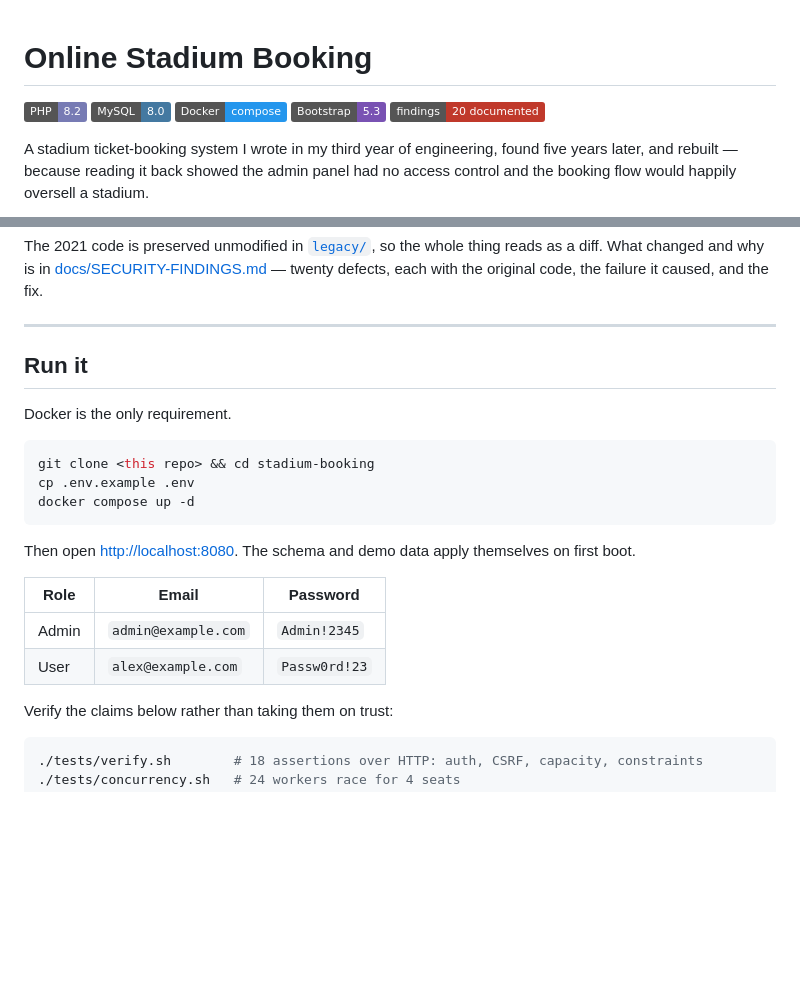
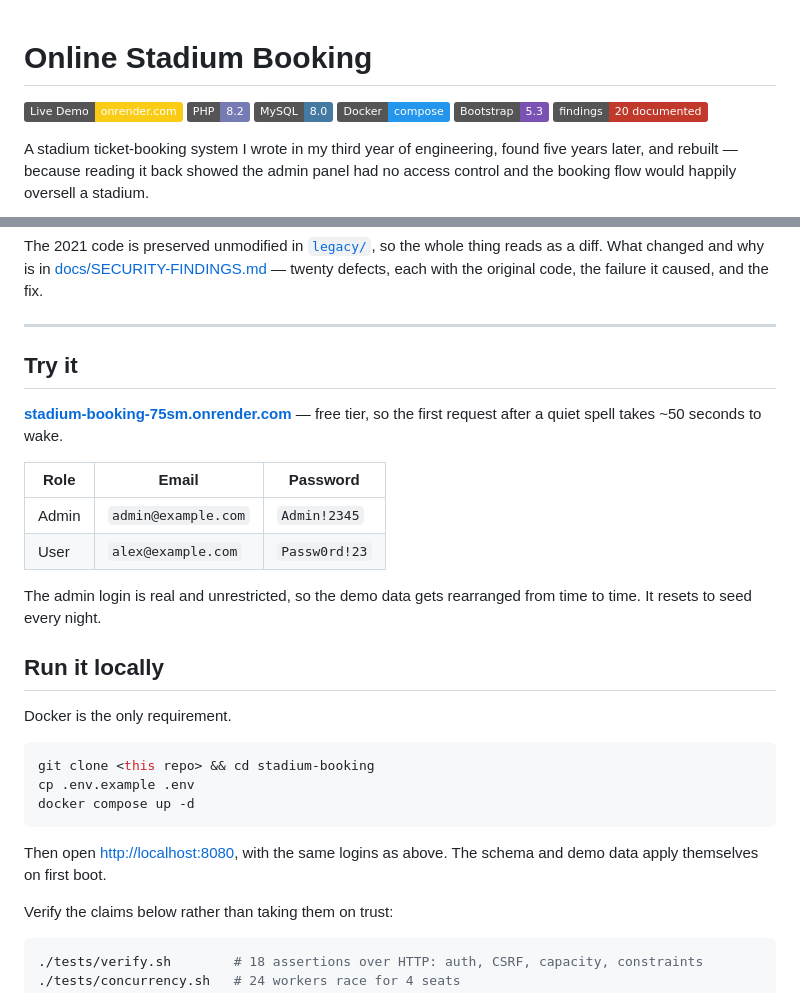
Before and after one commit to Amunet98/stadium-booking, a Markdown page: README.md, 2 parts joined by grey strips. Rendered like a GitHub page; badges without logos; blank space fills up the shorter version.

Commit message:
It's live
https://stadium-booking-75sm.onrender.com — Render free Docker service,
Aiven MySQL 8.4 behind it.

Verified against the deployment, not just locally: access control returns
302/403 correctly, redirects stay on https and the session cookie carries
Secure (so TRUST_PROXY is working behind Render's proxy), config and db
paths 404, APP_ENV=production hides the demo credentials, login and
booking work end to end, seat counts decrement on the booked match and
leave other matches alone, and capacity refuses the oversell.

README notes the ~50s cold start and the nightly reset, since both will
otherwise read as bugs.

````diff
--- a/README.md
+++ b/README.md
@@ -1,5 +1,6 @@
 # Online Stadium Booking
 
+[![Live Demo](https://img.shields.io/badge/Live%20Demo-onrender.com-facc15)](https://stadium-booking-75sm.onrender.com)
 [![PHP](https://img.shields.io/badge/PHP-8.2-777bb4?logo=php&logoColor=white)](https://www.php.net)
 [![MySQL](https://img.shields.io/badge/MySQL-8.0-4479a1?logo=mysql&logoColor=white)](https://www.mysql.com)
 [![Docker](https://img.shields.io/badge/Docker-compose-2496ed?logo=docker&logoColor=white)](https://docs.docker.com/compose/)
@@ -22,7 +23,20 @@ with the original code, the failure it caused, and the fix.
 
 ---
 
-## Run it
+## Try it
+
+**[stadium-booking-75sm.onrender.com](https://stadium-booking-75sm.onrender.com)** —
+free tier, so the first request after a quiet spell takes ~50 seconds to wake.
+
+| Role  | Email               | Password      |
+|-------|---------------------|---------------|
+| Admin | `admin@example.com` | `Admin!2345`  |
+| User  | `alex@example.com`  | `Passw0rd!23` |
+
+The admin login is real and unrestricted, so the demo data gets rearranged from
+time to time. It resets to seed every night.
+
+## Run it locally
 
 Docker is the only requirement.
 
@@ -32,13 +46,8 @@ cp .env.example .env
 docker compose up -d
 ```
 
-Then open <http://localhost:8080>. The schema and demo data apply themselves on
-first boot.
-
-| Role  | Email               | Password      |
-|-------|---------------------|---------------|
-| Admin | `admin@example.com` | `Admin!2345`  |
-| User  | `alex@example.com`  | `Passw0rd!23` |
+Then open <http://localhost:8080>, with the same logins as above. The schema and
+demo data apply themselves on first boot.
 
 Verify the claims below rather than taking them on trust:
 
````
